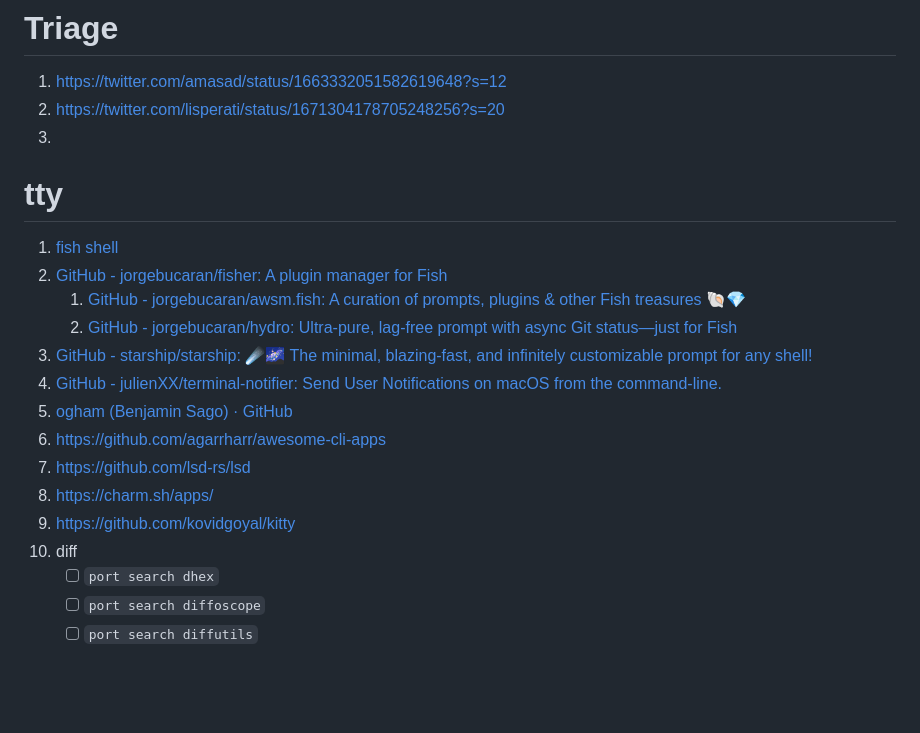
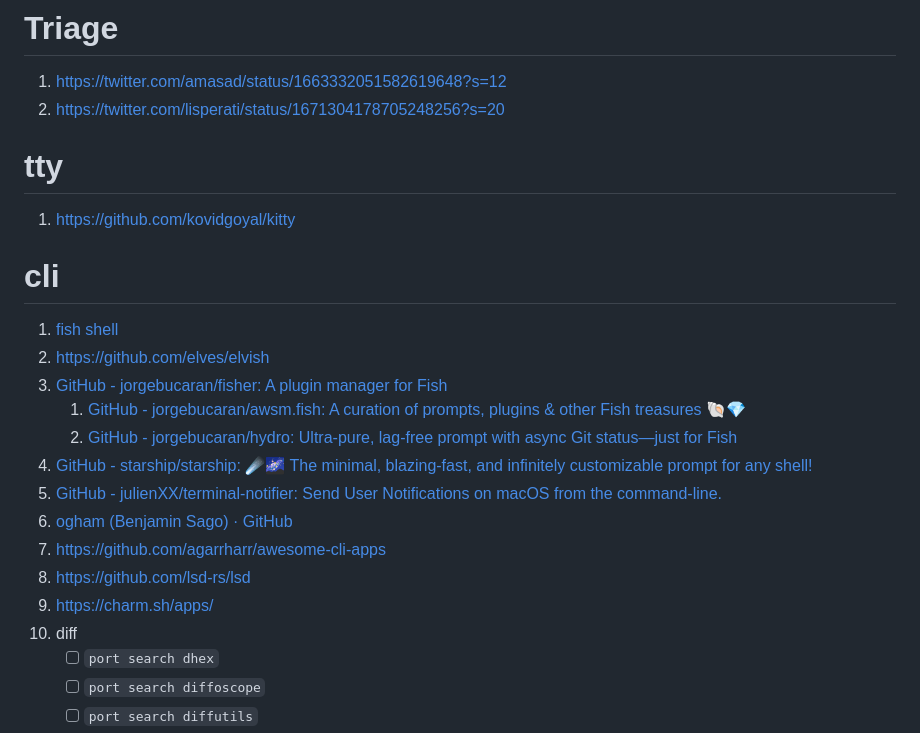
Before and after one commit to galaxia4Eva/galaxia4Eva, a Markdown page: notes/reading-lists/Working Environment.md, the part around the change. Drawn GitHub-style; blank space fills up the shorter version.

```diff
--- a/notes/reading-lists/Working Environment.md
+++ b/notes/reading-lists/Working Environment.md
@@ -2,20 +2,23 @@
 # Triage
 1. https://twitter.com/amasad/status/1663332051582619648?s=12
 2. https://twitter.com/lisperati/status/1671304178705248256?s=20
-3.
+
 # tty
+1. https://github.com/kovidgoyal/kitty
+
+# cli
 1. [fish shell](https://fishshell.com/)
-2. [GitHub - jorgebucaran/fisher: A plugin manager for Fish](https://github.com/jorgebucaran/fisher)
+2. https://github.com/elves/elvish
+3. [GitHub - jorgebucaran/fisher: A plugin manager for Fish](https://github.com/jorgebucaran/fisher)
 	1. [GitHub - jorgebucaran/awsm.fish: A curation of prompts, plugins & other Fish treasures 🐚💎](https://github.com/jorgebucaran/awsm.fish)
 	2. [GitHub - jorgebucaran/hydro: Ultra-pure, lag-free prompt with async Git status—just for Fish](https://github.com/jorgebucaran/hydro)
-3. [GitHub - starship/starship: ☄🌌️  The minimal, blazing-fast, and infinitely customizable prompt for any shell!](https://github.com/starship/starship)
-4. [GitHub - julienXX/terminal-notifier: Send User Notifications on macOS from the command-line.](https://github.com/julienXX/terminal-notifier)
-5. [ogham (Benjamin Sago) · GitHub](https://github.com/ogham)
-6. https://github.com/agarrharr/awesome-cli-apps
-7. https://github.com/lsd-rs/lsd
-8. https://charm.sh/apps/
-9. https://github.com/kovidgoyal/kitty
-10. diff
+4. [GitHub - starship/starship: ☄🌌️  The minimal, blazing-fast, and infinitely customizable prompt for any shell!](https://github.com/starship/starship)
+5. [GitHub - julienXX/terminal-notifier: Send User Notifications on macOS from the command-line.](https://github.com/julienXX/terminal-notifier)
+6. [ogham (Benjamin Sago) · GitHub](https://github.com/ogham)
+7. https://github.com/agarrharr/awesome-cli-apps
+8. https://github.com/lsd-rs/lsd
+9. https://charm.sh/apps/
+11. diff
     - [ ] `port search dhex`
     - [ ] `port search diffoscope`
     - [ ] `port search diffutils`
```
Also changed, not shown: notes/reading-lists/Natural sciences.md (+1 -1 lines), notes/reading-lists/Religion, folklore and popular culture.md (+1 -1 lines).
